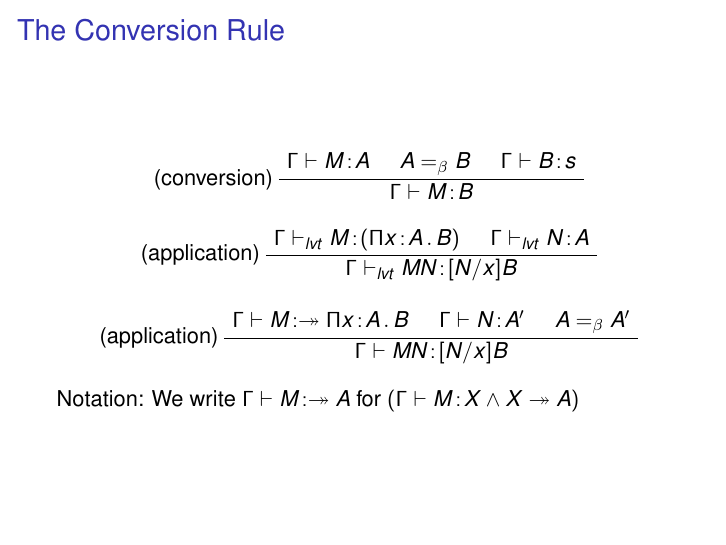
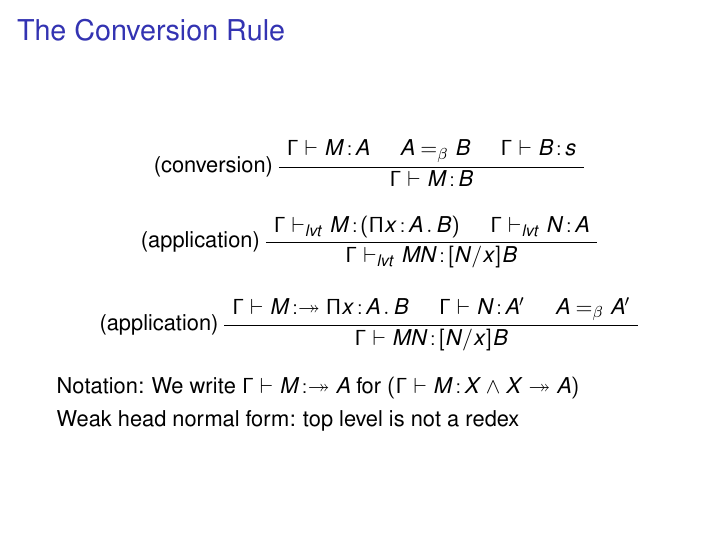
Before and after one commit to mklinik/radboud, LaTeX slides (type-theory-IMC010/klinik2012TypeTheoryPresentation.tex): page 24 of 26. Compiled offline with pdfLaTeX.

Commit message:
Weak head normal form

```diff
--- a/type-theory-IMC010/klinik2012TypeTheoryPresentation.tex
+++ b/type-theory-IMC010/klinik2012TypeTheoryPresentation.tex
@@ -706,6 +706,10 @@ typeSynthesis gamma M           = ...
   Notation: We write $\Gamma \vdash \oftypewhn{M}{A}$ for
     $(\Gamma \vdash \oftype{M}{X} \wedge X \twoheadrightarrow A)$
 
+  \smallskip
+
+  Weak head normal form: top level is not a redex
+
 \end{frame}
 
 \begin{frame}{Finally Syntax Directed}
```
